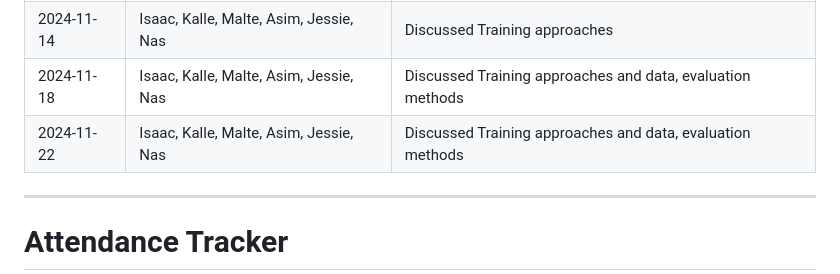
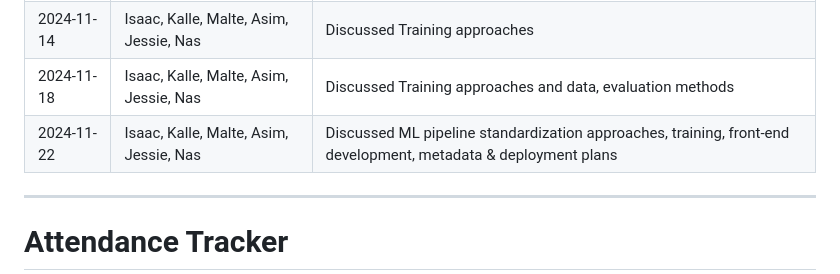
Before and after one commit to KalleErikssoon/ChartSmartAI, a Markdown page: Meeting_Notes.md, the part around the change. Rendered like a GitHub page.

```diff
--- a/Meeting_Notes.md
+++ b/Meeting_Notes.md
@@ -7,7 +7,7 @@
 | 2024-11-11 | Isaac, Kalle, Malte, Asim, Jessie, Nas | Finalize slides for pitch meeting                                            |
 | 2024-11-14 | Isaac, Kalle, Malte, Asim, Jessie, Nas | Discussed Training approaches                                                |
 | 2024-11-18 | Isaac, Kalle, Malte, Asim, Jessie, Nas | Discussed Training approaches and data, evaluation methods                   |
-| 2024-11-22 | Isaac, Kalle, Malte, Asim, Jessie, Nas | Discussed Training approaches and data, evaluation methods                   |
+| 2024-11-22 | Isaac, Kalle, Malte, Asim, Jessie, Nas | Discussed ML pipeline standardization approaches, training, front-end development, metadata & deployment plans                   |
 
 ---
 
```
